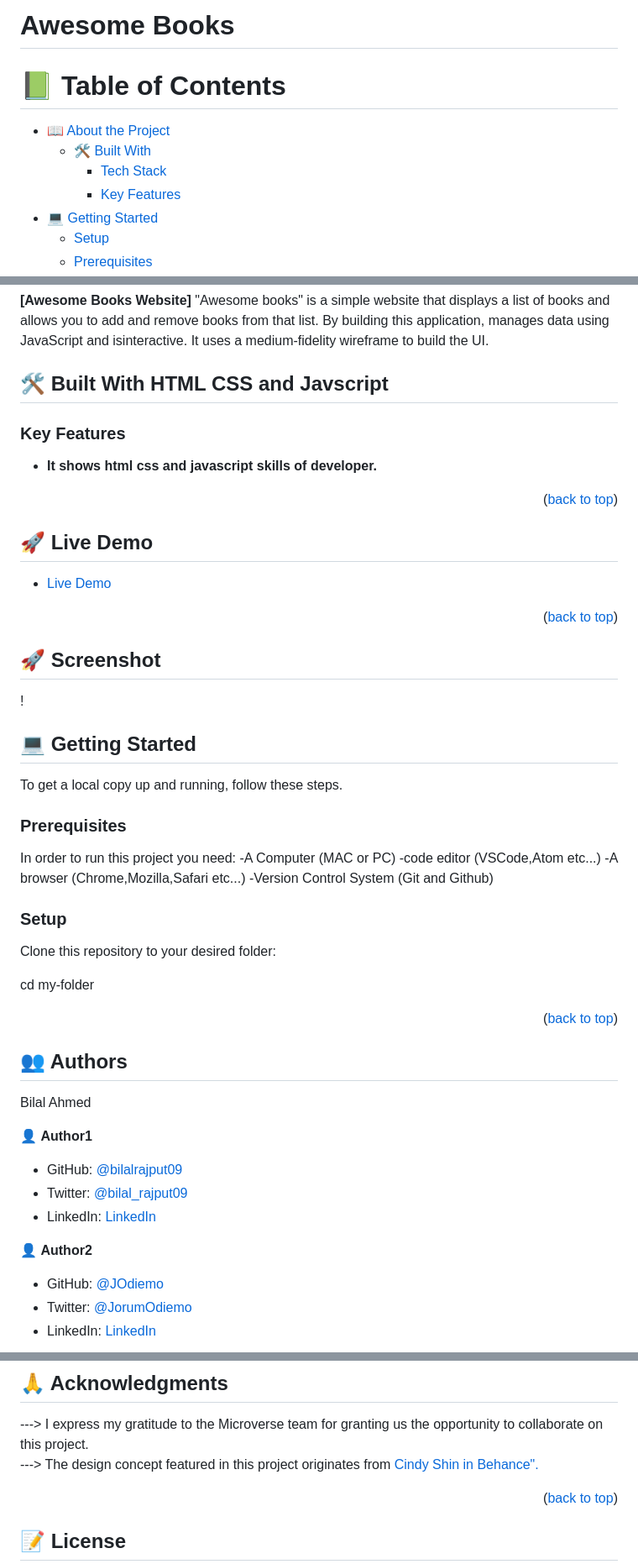
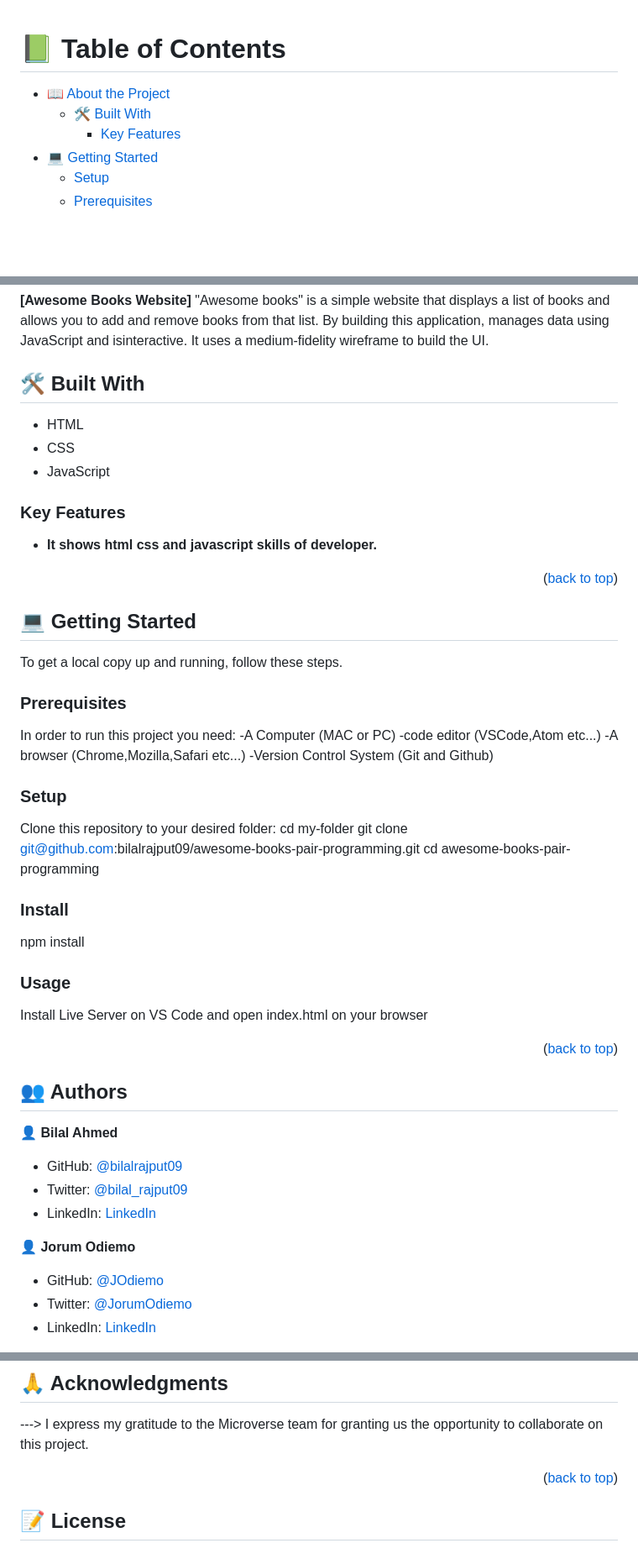
Before and after one commit to bilalrajput09/awesome-books-pair-programming, a Markdown page: README.md, 3 parts joined by grey strips. Shown: that part at 84% size. Rendered like a GitHub page; blank space fills up the shorter version.

Commit message:
Update README.md
Updating the readme file to be more interactive and informative

```diff
--- a/README.md
+++ b/README.md
@@ -1,12 +1,9 @@
-# Awesome Books
-
 <a name="readme-top"></a>
 
 # 📗 Table of Contents
 
 - [📖 About the Project](#about-project)
   - [🛠 Built With](#built-with)
-    - [Tech Stack](#tech-stack)
     - [Key Features](#key-features)
 - [💻 Getting Started](#getting-started)
   - [Setup](#setup)
@@ -21,8 +18,10 @@
 
 **[Awesome Books Website]** "Awesome books" is a simple website that displays a list of books and allows you to add and remove books from that list. By building this application, manages data using JavaScript and isinteractive. It uses a medium-fidelity wireframe to build the UI.
 
-## 🛠 Built With HTML CSS and Javscript <a name="built-with"></a>
-
+## 🛠 Built With <a name="built-with"></a>
+- HTML
+- CSS
+- JavaScript
 
 ### Key Features <a name="key-features"></a>
 
@@ -30,15 +29,6 @@
 
 <p align="right">(<a href="#readme-top">back to top</a>)</p>
 
-## 🚀 Live Demo <a name="live-demo"></a>
-
-- [Live Demo](https://github.com/bilalrajput09/awesome-books-pair-programming)
-
-<p align="right">(<a href="#readme-top">back to top</a>)</p>
-
-## 🚀 Screenshot <a name="screenshot"></a>
-
-!
 ## 💻 Getting Started <a name="getting-started"></a>
 
 To get a local copy up and running, follow these steps.
@@ -54,22 +44,29 @@ In order to run this project you need:
 ### Setup
 
 Clone this repository to your desired folder:
+cd my-folder
+git clone git@github.com:bilalrajput09/awesome-books-pair-programming.git
+cd awesome-books-pair-programming
 
-cd my-folder
+### Install
+npm install
+
+### Usage
+Install Live Server on VS Code and open index.html on your browser
 
 <p align="right">(<a href="#readme-top">back to top</a>)</p>
 
 ## 👥 Authors <a name="authors"></a>
 
-Bilal Ahmed
 
-👤 **Author1**
+
+👤 **Bilal Ahmed**
 
 - GitHub: [@bilalrajput09](https://github.com/bilalrajput09)
 - Twitter: [@bilal_rajput09](https://twitter.com/bilal_rajput09)
 - LinkedIn: [LinkedIn](https://www.linkedin.com/in/bilal-ahmed-18b12019a/)
 
-👤 **Author2**
+👤 **Jorum Odiemo**
 
 - GitHub: [@JOdiemo](https://github.com/JOdiemo)
 - Twitter: [@JorumOdiemo](https://twitter.com/JorumOdiemo)
@@ -104,7 +101,7 @@ Look at what I did !! Your support matters a lot
 ## 🙏 Acknowledgments <a name="acknowledgements"></a>
 
 ---> I express my gratitude to the Microverse team for granting us the opportunity to collaborate on this project. <br>
----> The design concept featured in this project originates from <a href="https://www.behance.net/adagio07">Cindy Shin in Behance".</a>
+
 
 <p align="right">(<a href="#readme-top">back to top</a>)</p>
 <!-- LICENSE -->
```
